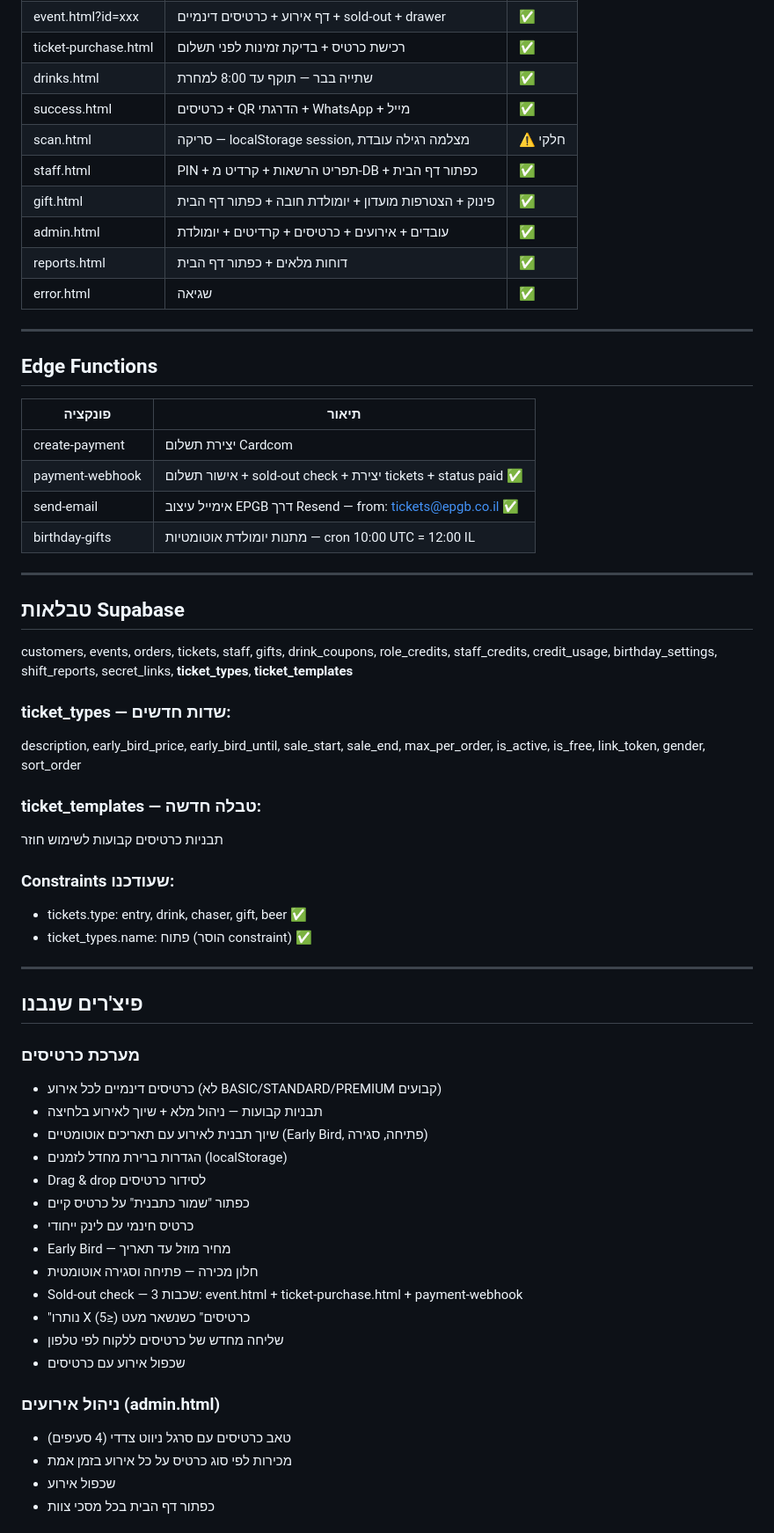
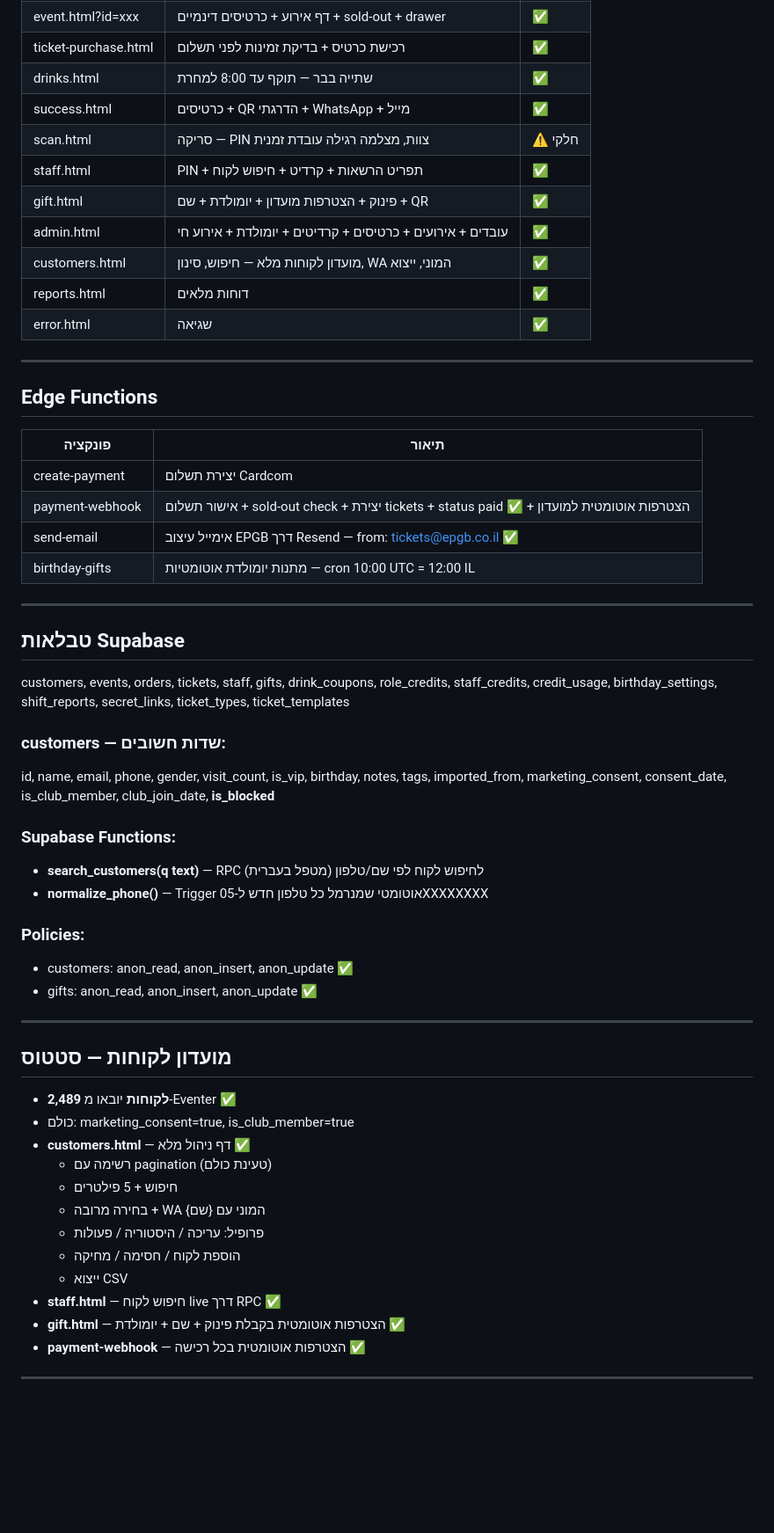
Before and after one commit to ngazit16/Epgb, a Markdown page: EPGB_PROJECT_SUMMARY.md, the part around one of its changes. Shown at 88% size. Rendered like a GitHub page; blank space fills up the shorter version.

```diff
--- a/EPGB_PROJECT_SUMMARY.md
+++ b/EPGB_PROJECT_SUMMARY.md
@@ -72,11 +72,12 @@ type success.html | findstr "workers.dev"
 | ticket-purchase.html | רכישת כרטיס + בדיקת זמינות לפני תשלום | ✅ |
 | drinks.html | שתייה בבר — תוקף עד 8:00 למחרת | ✅ |
 | success.html | כרטיסים + QR הדרגתי + WhatsApp + מייל | ✅ |
-| scan.html | סריקה — localStorage session, מצלמה רגילה עובדת | ⚠️ חלקי |
-| staff.html | PIN + תפריט הרשאות + קרדיט מ-DB + כפתור דף הבית | ✅ |
-| gift.html | פינוק + הצטרפות מועדון + יומולדת חובה + כפתור דף הבית | ✅ |
-| admin.html | עובדים + אירועים + כרטיסים + קרדיטים + יומולדת | ✅ |
-| reports.html | דוחות מלאים + כפתור דף הבית | ✅ |
+| scan.html | סריקה — PIN צוות, מצלמה רגילה עובדת זמנית | ⚠️ חלקי |
+| staff.html | PIN + תפריט הרשאות + קרדיט + חיפוש לקוח | ✅ |
+| gift.html | פינוק + הצטרפות מועדון + יומולדת + שם + QR | ✅ |
+| admin.html | עובדים + אירועים + כרטיסים + קרדיטים + יומולדת + אירוע חי | ✅ |
+| customers.html | מועדון לקוחות מלא — חיפוש, סינון, WA המוני, ייצוא | ✅ |
+| reports.html | דוחות מלאים | ✅ |
 | error.html | שגיאה | ✅ |
 
 ---
@@ -86,7 +87,7 @@ type success.html | findstr "workers.dev"
 | פונקציה | תיאור |
 |---------|--------|
 | create-payment | יצירת תשלום Cardcom |
-| payment-webhook | אישור תשלום + sold-out check + יצירת tickets + status paid ✅ |
+| payment-webhook | אישור תשלום + sold-out check + יצירת tickets + status paid ✅ + הצטרפות אוטומטית למועדון |
 | send-email | אימייל עיצוב EPGB דרך Resend — from: tickets@epgb.co.il ✅ |
 | birthday-gifts | מתנות יומולדת אוטומטיות — cron 10:00 UTC = 12:00 IL |
 
@@ -94,40 +95,36 @@ type success.html | findstr "workers.dev"
 
 ## טבלאות Supabase
 
-customers, events, orders, tickets, staff, gifts, drink_coupons, role_credits, staff_credits, credit_usage, birthday_settings, shift_reports, secret_links, **ticket_types**, **ticket_templates**
+customers, events, orders, tickets, staff, gifts, drink_coupons, role_credits, staff_credits, credit_usage, birthday_settings, shift_reports, secret_links, ticket_types, ticket_templates
 
-### ticket_types — שדות חדשים:
-description, early_bird_price, early_bird_until, sale_start, sale_end, max_per_order, is_active, is_free, link_token, gender, sort_order
+### customers — שדות חשובים:
+id, name, email, phone, gender, visit_count, is_vip, birthday, notes, tags,
+imported_from, marketing_consent, consent_date, is_club_member, club_join_date, **is_blocked**
 
-### ticket_templates — טבלה חדשה:
-תבניות כרטיסים קבועות לשימוש חוזר
+### Supabase Functions:
+- **search_customers(q text)** — RPC לחיפוש לקוח לפי שם/טלפון (מטפל בעברית)
+- **normalize_phone()** — Trigger אוטומטי שמנרמל כל טלפון חדש ל-05XXXXXXXX
 
-### Constraints שעודכנו:
-- tickets.type: entry, drink, chaser, gift, beer ✅
-- ticket_types.name: פתוח (הוסר constraint) ✅
+### Policies:
+- customers: anon_read, anon_insert, anon_update ✅
+- gifts: anon_read, anon_insert, anon_update ✅
 
 ---
 
-## פיצ'רים שנבנו
+## מועדון לקוחות — סטטוס
 
-### מערכת כרטיסים
-- כרטיסים דינמיים לכל אירוע (לא BASIC/STANDARD/PREMIUM קבועים)
-- תבניות קבועות — ניהול מלא + שיוך לאירוע בלחיצה
-- שיוך תבנית לאירוע עם תאריכים אוטומטיים (Early Bird, פתיחה, סגירה)
-- הגדרות ברירת מחדל לזמנים (localStorage)
-- Drag & drop לסידור כרטיסים
-- כפתור "שמור כתבנית" על כרטיס קיים
-- כרטיס חינמי עם לינק ייחודי
-- Early Bird — מחיר מוזל עד תאריך
-- חלון מכירה — פתיחה וסגירה אוטומטית
-- Sold-out check — 3 שכבות: event.html + ticket-purchase.html + payment-webhook
-- "נותרו X כרטיסים" כשנשאר מעט (≤5)
-- שליחה מחדש של כרטיסים ללקוח לפי טלפון
-- שכפול אירוע עם כרטיסים
+- **2,489 לקוחות** יובאו מ-Eventer ✅
+- כולם: marketing_consent=true, is_club_member=true
+- **customers.html** — דף ניהול מלא ✅
+  - רשימה עם pagination (טעינת כולם)
+  - חיפוש + 5 פילטרים
+  - בחירה מרובה + WA המוני עם {שם}
+  - פרופיל: עריכה / היסטוריה / פעולות
+  - הוספת לקוח / חסימה / מחיקה
+  - ייצוא CSV
+- **staff.html** — חיפוש לקוח live דרך RPC ✅
+- **gift.html** — הצטרפות אוטומטית בקבלת פינוק + שם + יומולדת ✅
+- **payment-webhook** — הצטרפות אוטומטית בכל רכישה ✅
 
-### ניהול אירועים (admin.html)
-- טאב כרטיסים עם סרגל ניווט צדדי (4 סעיפים)
-- מכירות לפי סוג כרטיס על כל אירוע בזמן אמת
-- שכפול אירוע
-- כפתור דף הבית בכל מסכי צוות
+---
 
```
Also changed, not shown: other parts of EPGB_PROJECT_SUMMARY.md (+30 -24 lines).
